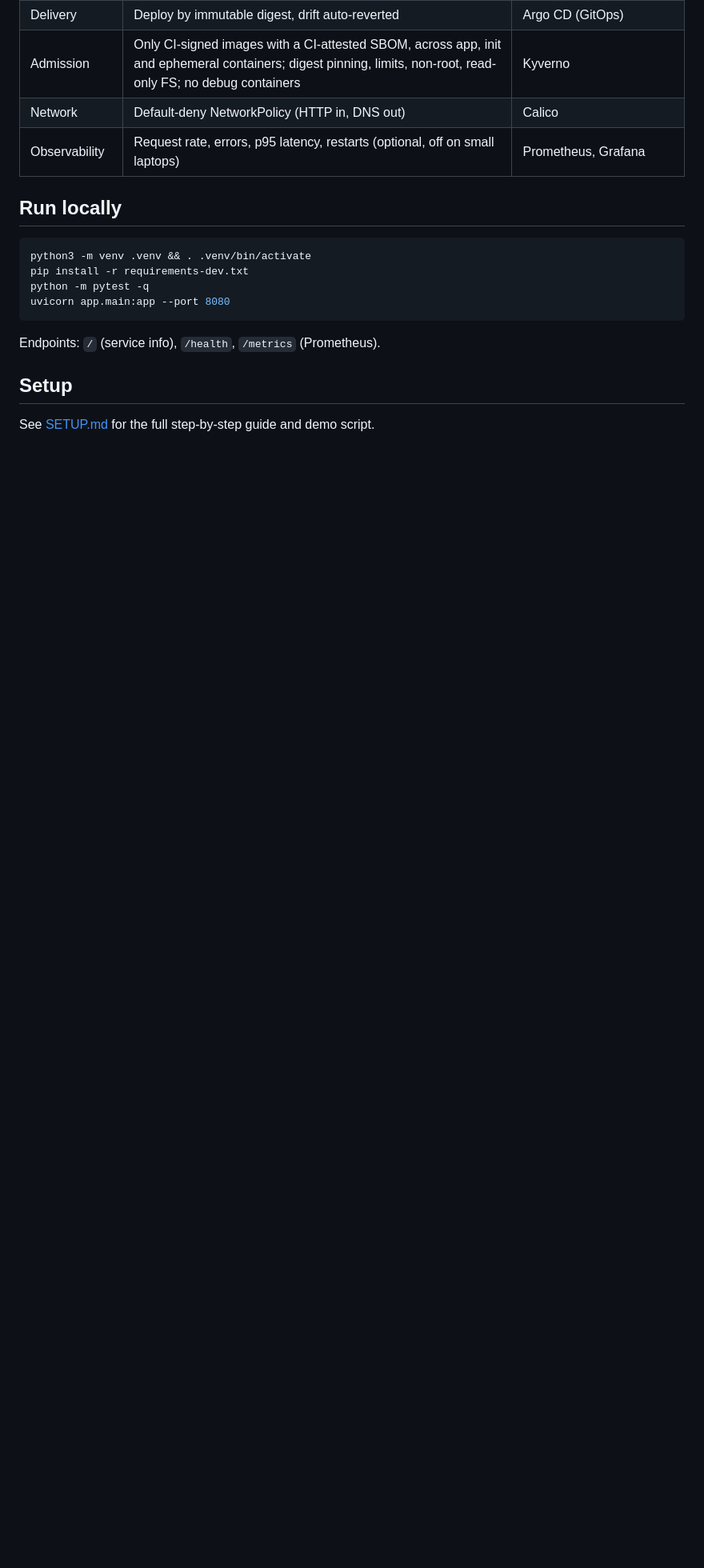
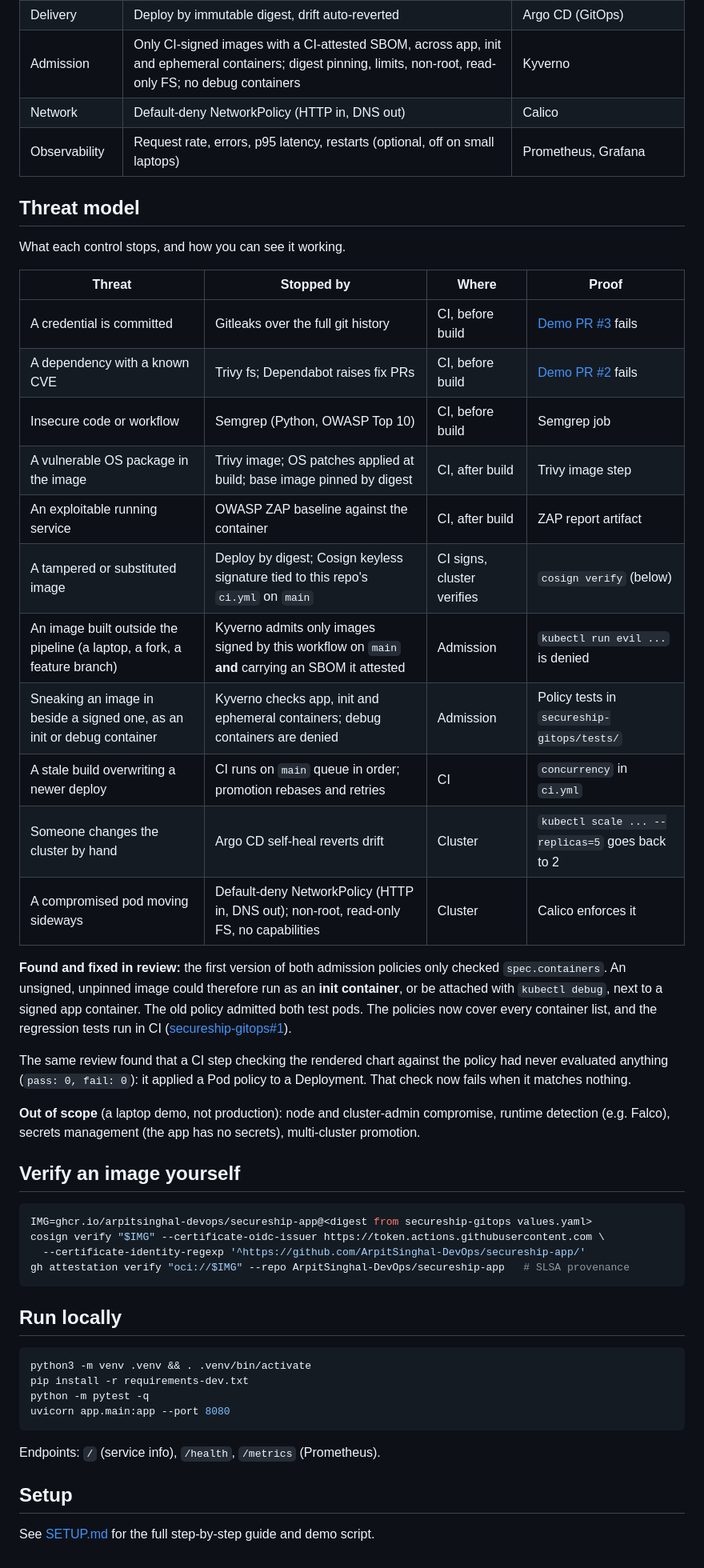
Before and after one commit to ArpitSinghal-DevOps/secureship-app, a Markdown page: README.md, the part around one of its changes. Shown at 80% size. GitHub-like rendering; blank space fills up the shorter version.

````diff
--- a/README.md
+++ b/README.md
@@ -51,6 +95,46 @@ flowchart LR
 | Network | Default-deny NetworkPolicy (HTTP in, DNS out) | Calico |
 | Observability | Request rate, errors, p95 latency, restarts (optional, off on small laptops) | Prometheus, Grafana |
 
+## Threat model
+
+What each control stops, and how you can see it working.
+
+| Threat | Stopped by | Where | Proof |
+|---|---|---|---|
+| A credential is committed | Gitleaks over the full git history | CI, before build | [Demo PR #3](https://github.com/ArpitSinghal-DevOps/secureship-app/pull/3) fails |
+| A dependency with a known CVE | Trivy fs; Dependabot raises fix PRs | CI, before build | [Demo PR #2](https://github.com/ArpitSinghal-DevOps/secureship-app/pull/2) fails |
+| Insecure code or workflow | Semgrep (Python, OWASP Top 10) | CI, before build | Semgrep job |
+| A vulnerable OS package in the image | Trivy image; OS patches applied at build; base image pinned by digest | CI, after build | Trivy image step |
+| An exploitable running service | OWASP ZAP baseline against the container | CI, after build | ZAP report artifact |
+| A tampered or substituted image | Deploy by digest; Cosign keyless signature tied to this repo's `ci.yml` on `main` | CI signs, cluster verifies | `cosign verify` (below) |
+| An image built outside the pipeline (a laptop, a fork, a feature branch) | Kyverno admits only images signed by this workflow on `main` **and** carrying an SBOM it attested | Admission | `kubectl run evil ...` is denied |
+| Sneaking an image in beside a signed one, as an init or debug container | Kyverno checks app, init and ephemeral containers; debug containers are denied | Admission | Policy tests in `secureship-gitops/tests/` |
+| A stale build overwriting a newer deploy | CI runs on `main` queue in order; promotion rebases and retries | CI | `concurrency` in `ci.yml` |
+| Someone changes the cluster by hand | Argo CD self-heal reverts drift | Cluster | `kubectl scale ... --replicas=5` goes back to 2 |
+| A compromised pod moving sideways | Default-deny NetworkPolicy (HTTP in, DNS out); non-root, read-only FS, no capabilities | Cluster | Calico enforces it |
+
+**Found and fixed in review:** the first version of both admission policies only checked
+`spec.containers`. An unsigned, unpinned image could therefore run as an **init container**, or be
+attached with `kubectl debug`, next to a signed app container. The old policy admitted both
+test pods. The policies now cover every container list, and the regression tests run in CI
+([secureship-gitops#1](https://github.com/ArpitSinghal-DevOps/secureship-gitops/pull/1)).
+
+The same review found that a CI step checking the rendered chart against the policy had never
+evaluated anything (`pass: 0, fail: 0`): it applied a Pod policy to a Deployment. That check now
+fails when it matches nothing.
+
+**Out of scope** (a laptop demo, not production): node and cluster-admin compromise, runtime
+detection (e.g. Falco), secrets management (the app has no secrets), multi-cluster promotion.
+
+## Verify an image yourself
+
+```bash
+IMG=ghcr.io/arpitsinghal-devops/secureship-app@<digest from secureship-gitops values.yaml>
+cosign verify "$IMG" --certificate-oidc-issuer https://token.actions.githubusercontent.com \
+  --certificate-identity-regexp '^https://github.com/ArpitSinghal-DevOps/secureship-app/'
+gh attestation verify "oci://$IMG" --repo ArpitSinghal-DevOps/secureship-app   # SLSA provenance
+```
+
 ## Run locally
 
 ```bash
````
Also changed, not shown: other parts of README.md (+44 -0 lines), docs/img/argocd-app-of-apps.png (added), docs/img/argocd-secureship-tree.png (added), docs/img/demo-leaked-secret-blocked.png (added), docs/img/demo-vulnerable-dependency-blocked.png (added), docs/img/pipeline-green.png (added), 1 other file.
